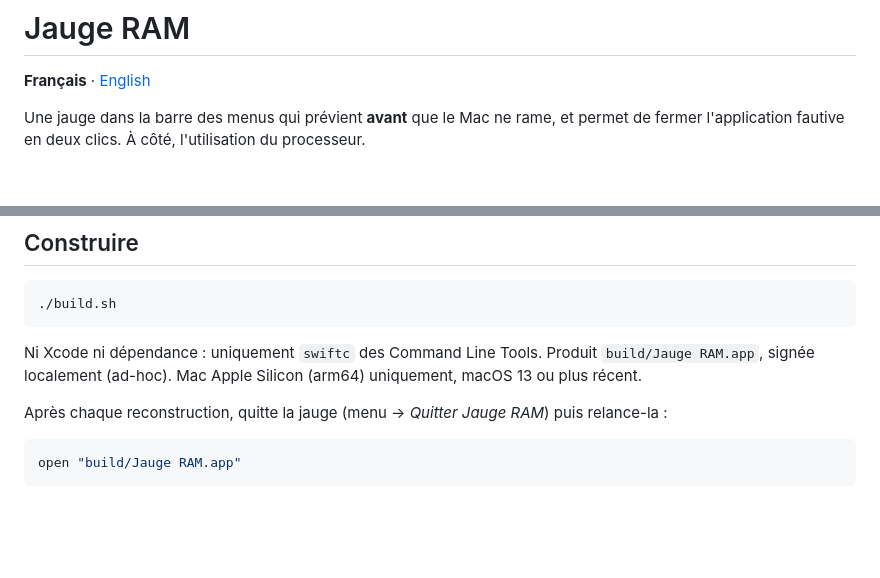
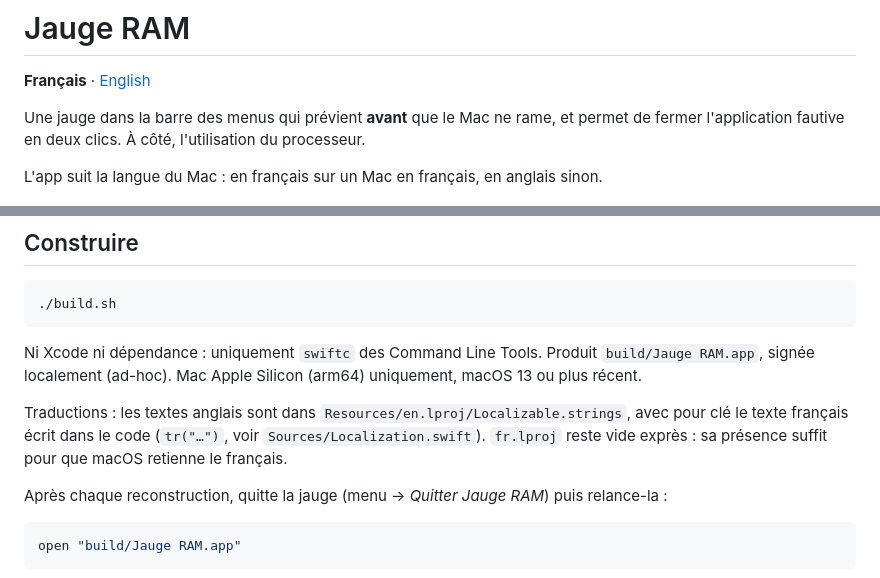
Before and after one commit to mehdi653/jauge-ram, a Markdown page: README.md, 2 parts joined by grey strips. Rendered like a GitHub page; blank space fills up the shorter version.

````diff
--- a/README.md
+++ b/README.md
@@ -4,6 +4,8 @@
 
 Une jauge dans la barre des menus qui prévient **avant** que le Mac ne rame, et permet
 de fermer l'application fautive en deux clics. À côté, l'utilisation du processeur.
+
+L'app suit la langue du Mac : en français sur un Mac en français, en anglais sinon.
 
 ![jauge](docs/preview.png)
 
@@ -116,6 +118,10 @@ Ni Xcode ni dépendance : uniquement `swiftc` des Command Line Tools. Produit
 `build/Jauge RAM.app`, signée localement (ad-hoc). Mac Apple Silicon (arm64) uniquement,
 macOS 13 ou plus récent.
 
+Traductions : les textes anglais sont dans `Resources/en.lproj/Localizable.strings`, avec
+pour clé le texte français écrit dans le code (`tr("…")`, voir `Sources/Localization.swift`).
+`fr.lproj` reste vide exprès : sa présence suffit pour que macOS retienne le français.
+
 Après chaque reconstruction, quitte la jauge (menu → *Quitter Jauge RAM*) puis relance-la :
 
 ```bash
````
Also changed, not shown: README.en.md (+20 -18 lines), docs/preview.en.png (added), docs/preview.png, 9 other files.
